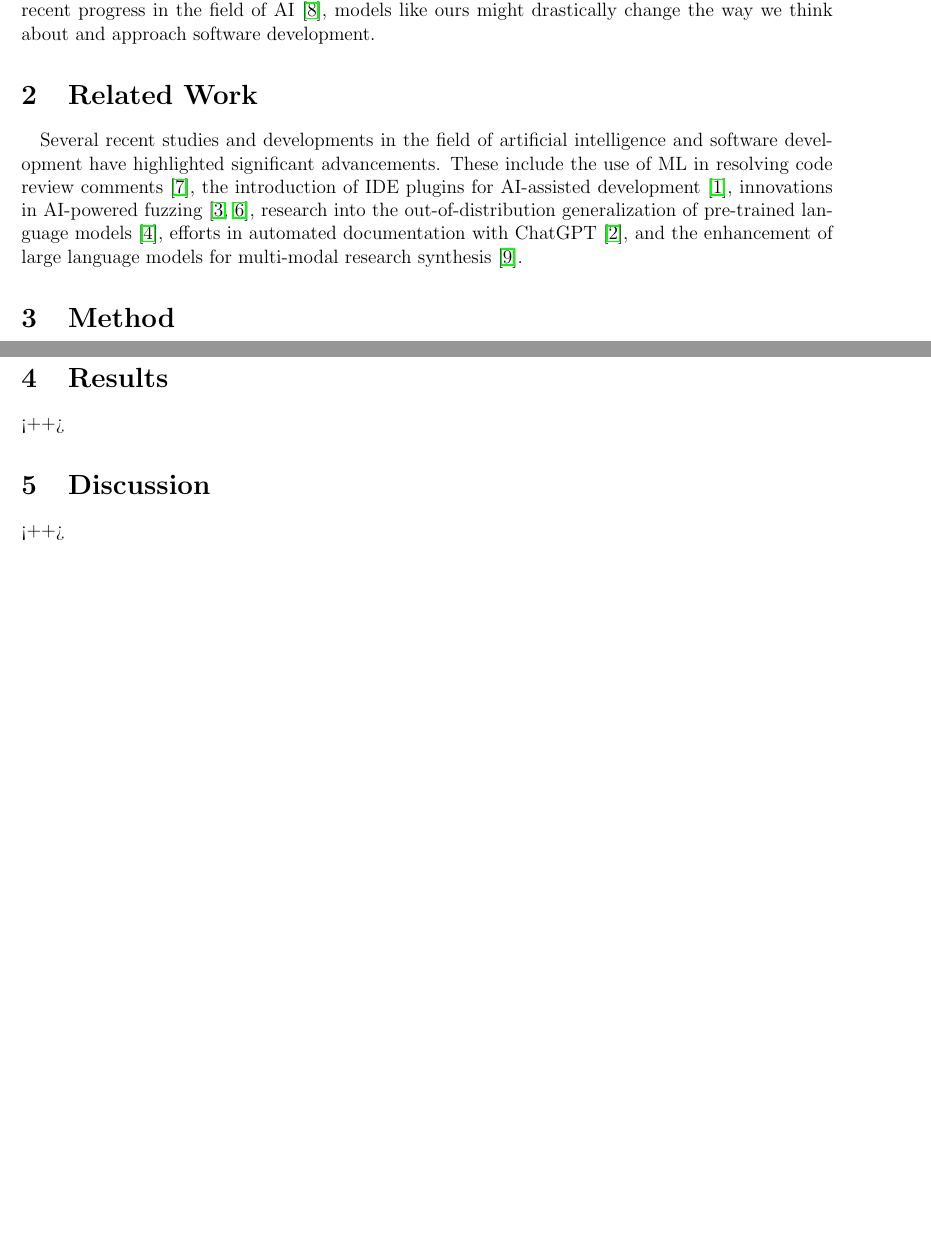
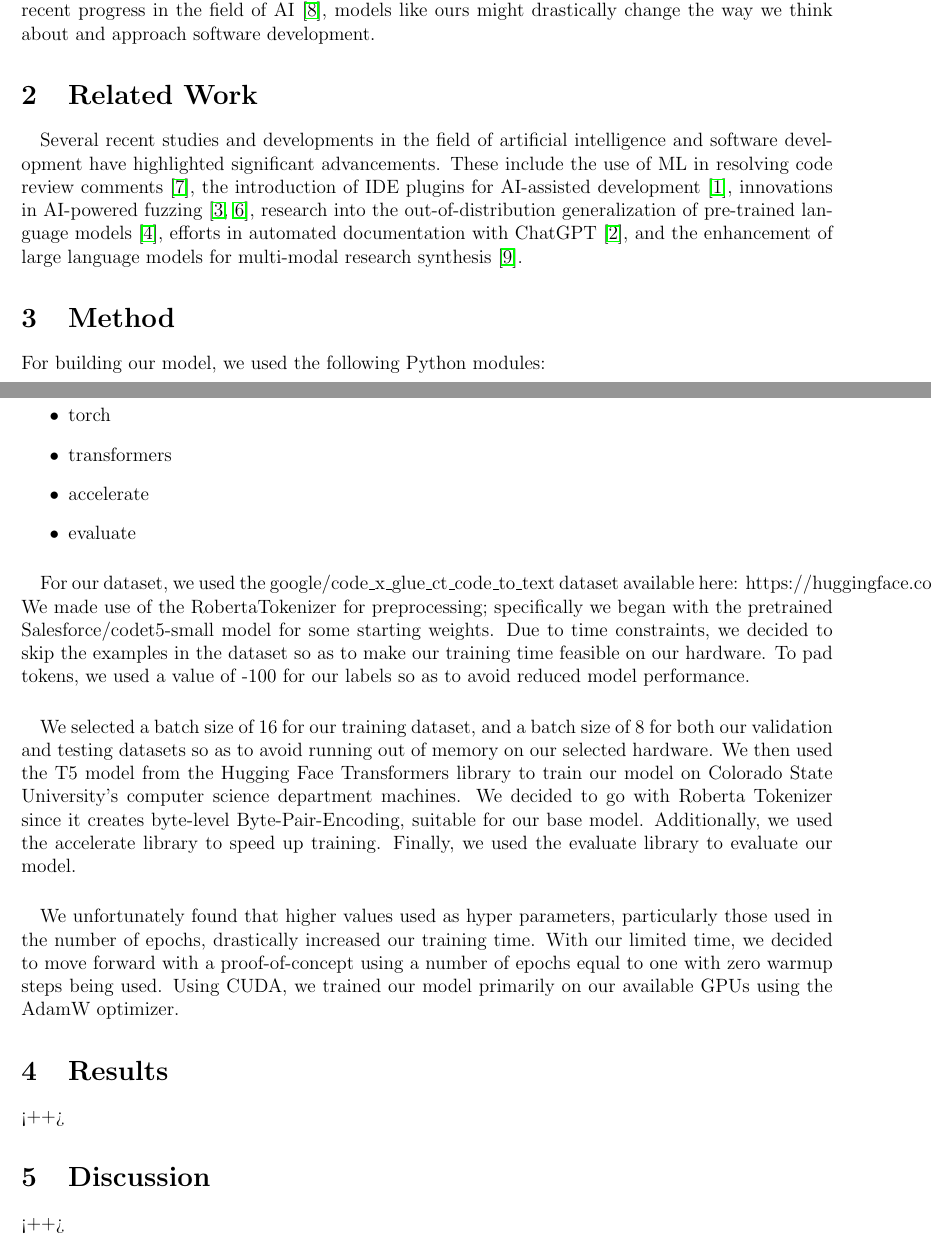
Before and after one commit to Levitiku5/CS440-Final, a LaTeX document (article/report.tex): two parts of pages 1 and 2 of 3 before the commit and two parts of pages 1 and 2 of 4 after it, joined at a grey line, cut so that both start at the same text, the shorter picture padded with empty space. Compiled offline with pdfLaTeX.

Commit message:
Add method section

```diff
--- a/article/report.tex
+++ b/article/report.tex
@@ -92,7 +92,17 @@ tabsize=2
 
 
 	\section{Method}
-	<++>
+	For building our model, we used the following Python modules:
+	\begin{itemize}
+		\item datasets
+		\item torch
+		\item transformers
+		\item accelerate
+		\item evaluate
+	\end{itemize}
+	\paragraph{} For our dataset, we used the google/code\_x\_glue\_ct\_code\_to\_text dataset available here: https://huggingface.co/datasets/google/code\_x\_glue\_ct\_code\_to\_text. We made use of the RobertaTokenizer for preprocessing; specifically we began with the pretrained Salesforce/codet5-small model for some starting weights. Due to time constraints, we decided to skip the examples in the dataset so as to make our training time feasible on our hardware. To pad tokens, we used a value of -100 for our labels so as to avoid reduced model performance.
+	\paragraph{} We selected a batch size of 16 for our training dataset, and a batch size of 8 for both our validation and testing datasets so as to avoid running out of memory on our selected hardware. We then used the T5 model from the Hugging Face Transformers library to train our model on Colorado State University's computer science department machines. We decided to go with Roberta Tokenizer since it creates byte-level Byte-Pair-Encoding, suitable for our base model. Additionally, we used the accelerate library to speed up training. Finally, we used the evaluate library to evaluate our model.
+	\paragraph{} We unfortunately found that higher values used as hyper parameters, particularly those used in the number of epochs, drastically increased our training time. With our limited time, we decided to move forward with a proof-of-concept using a number of epochs equal to one with zero warmup steps being used. Using CUDA, we trained our model primarily on our available GPUs using the AdamW optimizer.
 
 	\section{Results}
 	<++>
```
Also changed, not shown: article/report.pdf, 3 other files.
